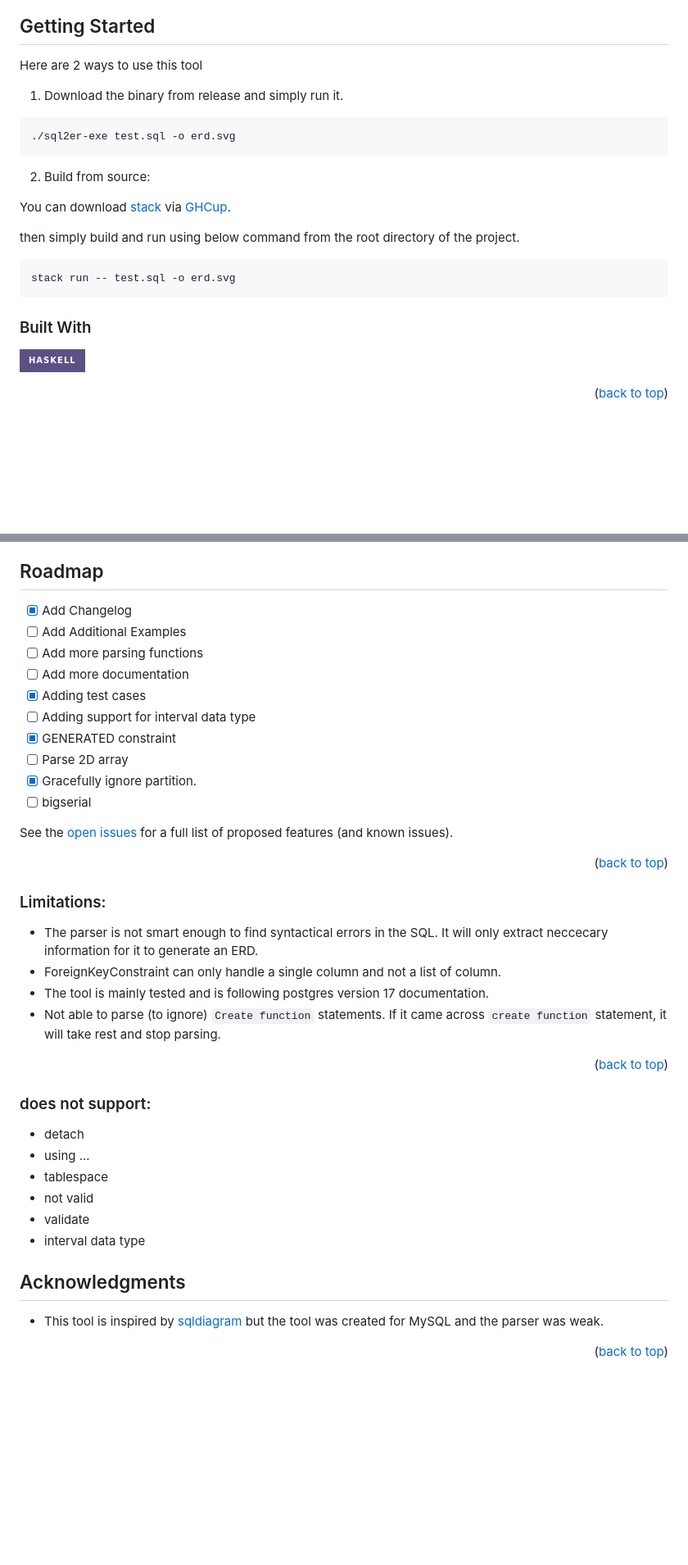
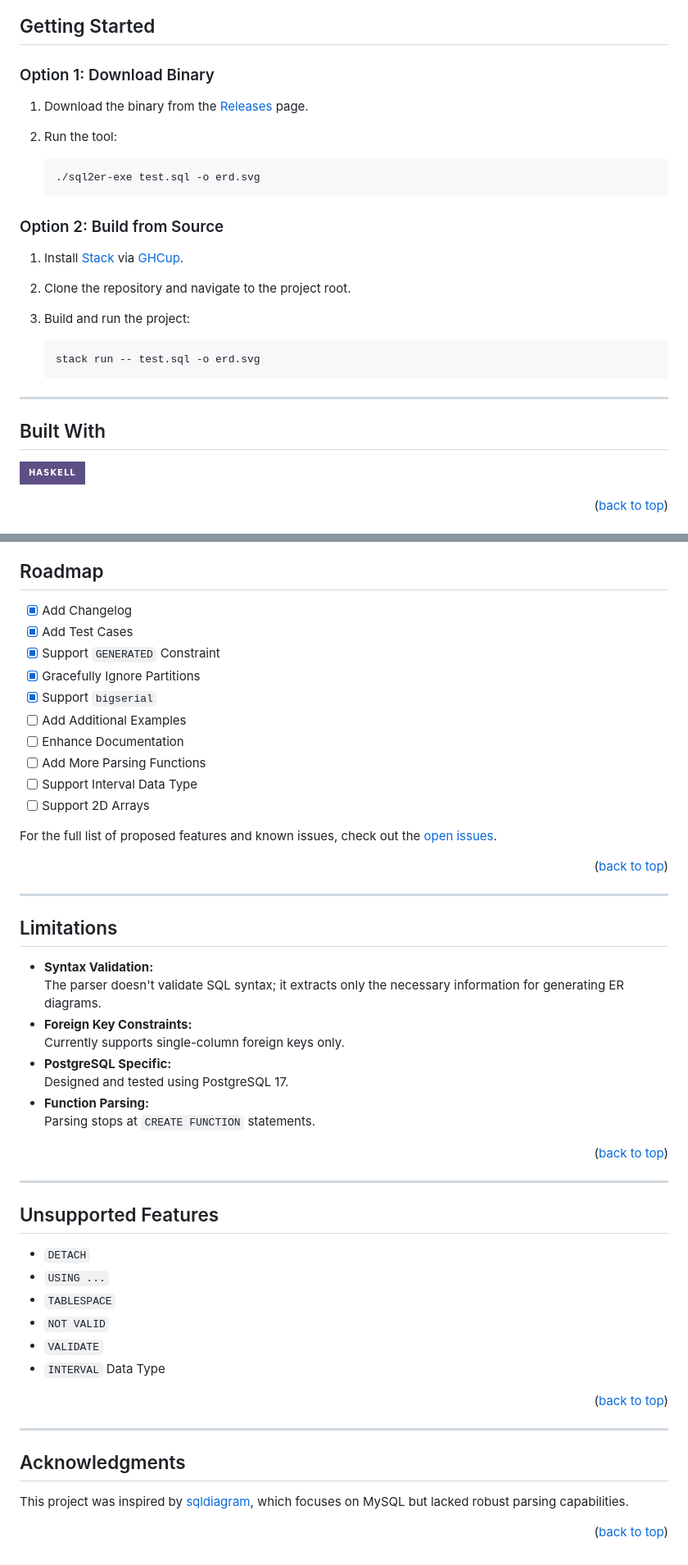
Before and after one commit to tusharad/sql2er, a Markdown page: README.md, 2 parts joined by grey strips. Shown: that part at 82% size. Drawn GitHub-style; badges without logos; blank space fills up the shorter version.

````diff
--- a/README.md
+++ b/README.md
@@ -43,25 +77,28 @@ create table tasks (task_id int, task_name text);
 
 ## Getting Started
 
-Here are 2 ways to use this tool
+### Option 1: Download Binary
 
-1. Download the binary from release and simply run it.
+1. Download the binary from the [Releases](https://github.com/tusharad/sql2er/releases) page.
+2. Run the tool:
 
-```bash
-./sql2er-exe test.sql -o erd.svg
-```
+    ```bash
+    ./sql2er-exe test.sql -o erd.svg
+    ```
 
-2. Build from source:
+### Option 2: Build from Source
 
-You can download [stack](https://docs.haskellstack.org/en/stable/) via [GHCup](https://www.haskell.org/ghcup/).
+1. Install [Stack](https://docs.haskellstack.org/en/stable/) via [GHCup](https://www.haskell.org/ghcup/).
+2. Clone the repository and navigate to the project root.
+3. Build and run the project:
 
-then simply build and run using below command from the root directory of the project.
+    ```bash
+    stack run -- test.sql -o erd.svg
+    ```
 
-```
-stack run -- test.sql -o erd.svg
-```
+---
 
-### Built With
+## Built With
 
 [![Haskell][Haskell]][Haskell-url]
 
@@ -71,40 +109,53 @@ stack run -- test.sql -o erd.svg
 ## Roadmap
 
 - [x] Add Changelog
+- [x] Add Test Cases
+- [x] Support `GENERATED` Constraint
+- [x] Gracefully Ignore Partitions
+- [x] Support `bigserial`
 - [ ] Add Additional Examples
-- [ ] Add more parsing functions
-- [ ] Add more documentation
-- [x] Adding test cases
-- [ ] Adding support for interval data type
-- [x] GENERATED constraint
-- [ ] Parse 2D array
-- [x] Gracefully ignore partition.
-- [ ] bigserial
+- [ ] Enhance Documentation
+- [ ] Add More Parsing Functions
+- [ ] Support Interval Data Type
+- [ ] Support 2D Arrays
 
-See the [open issues](https://github.com/tusharad/sql2er/issues) for a full list of proposed features (and known issues).
+For the full list of proposed features and known issues, check out the [open issues](https://github.com/tusharad/sql2er/issues).
 
 <p align="right">(<a href="#readme-top">back to top</a>)</p>
 
-### Limitations:
-- The parser is not smart enough to find syntactical errors in the SQL. It will only extract neccecary information for it to generate an ERD.
-- ForeignKeyConstraint can only handle a single column and not a list of column.
-- The tool is mainly tested and is following postgres version 17 documentation.
-- Not able to parse (to ignore) `Create function` statements. If it came across `create function` statement, it will take rest and stop parsing.
+---
+
+## Limitations
+
+- **Syntax Validation:**
+  The parser doesn't validate SQL syntax; it extracts only the necessary information for generating ER diagrams.
+- **Foreign Key Constraints:**
+  Currently supports single-column foreign keys only.
+- **PostgreSQL Specific:**
+  Designed and tested using PostgreSQL 17.
+- **Function Parsing:**
+  Parsing stops at `CREATE FUNCTION` statements.
 
 <p align="right">(<a href="#readme-top">back to top</a>)</p>
 
-### does not support:
-- detach
-- using ...
-- tablespace
-- not valid
-- validate
-- interval data type
+---
 
-<!-- ACKNOWLEDGMENTS -->
+## Unsupported Features
+
+- `DETACH`
+- `USING ...`
+- `TABLESPACE`
+- `NOT VALID`
+- `VALIDATE`
+- `INTERVAL` Data Type
+
+<p align="right">(<a href="#readme-top">back to top</a>)</p>
+
+---
+
 ## Acknowledgments
 
-- This tool is inspired by [sqldiagram](https://github.com/RadhiFadlillah/sqldiagram) but the tool was created for MySQL and the parser was weak.
+This project was inspired by [sqldiagram](https://github.com/RadhiFadlillah/sqldiagram), which focuses on MySQL but lacked robust parsing capabilities.
 
 <p align="right">(<a href="#readme-top">back to top</a>)</p>
 
````
Also changed, not shown: other parts of README.md (+50 -16 lines).
